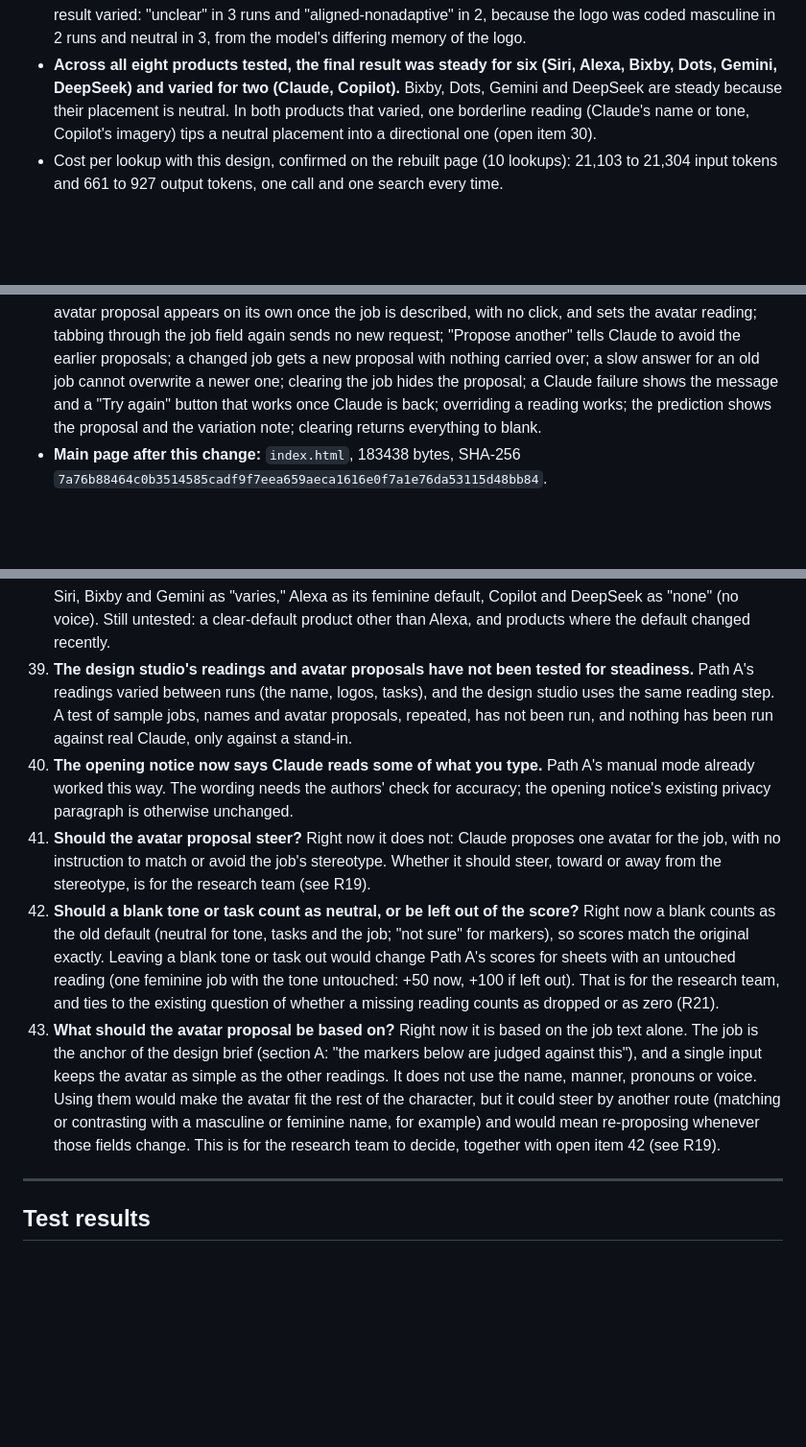
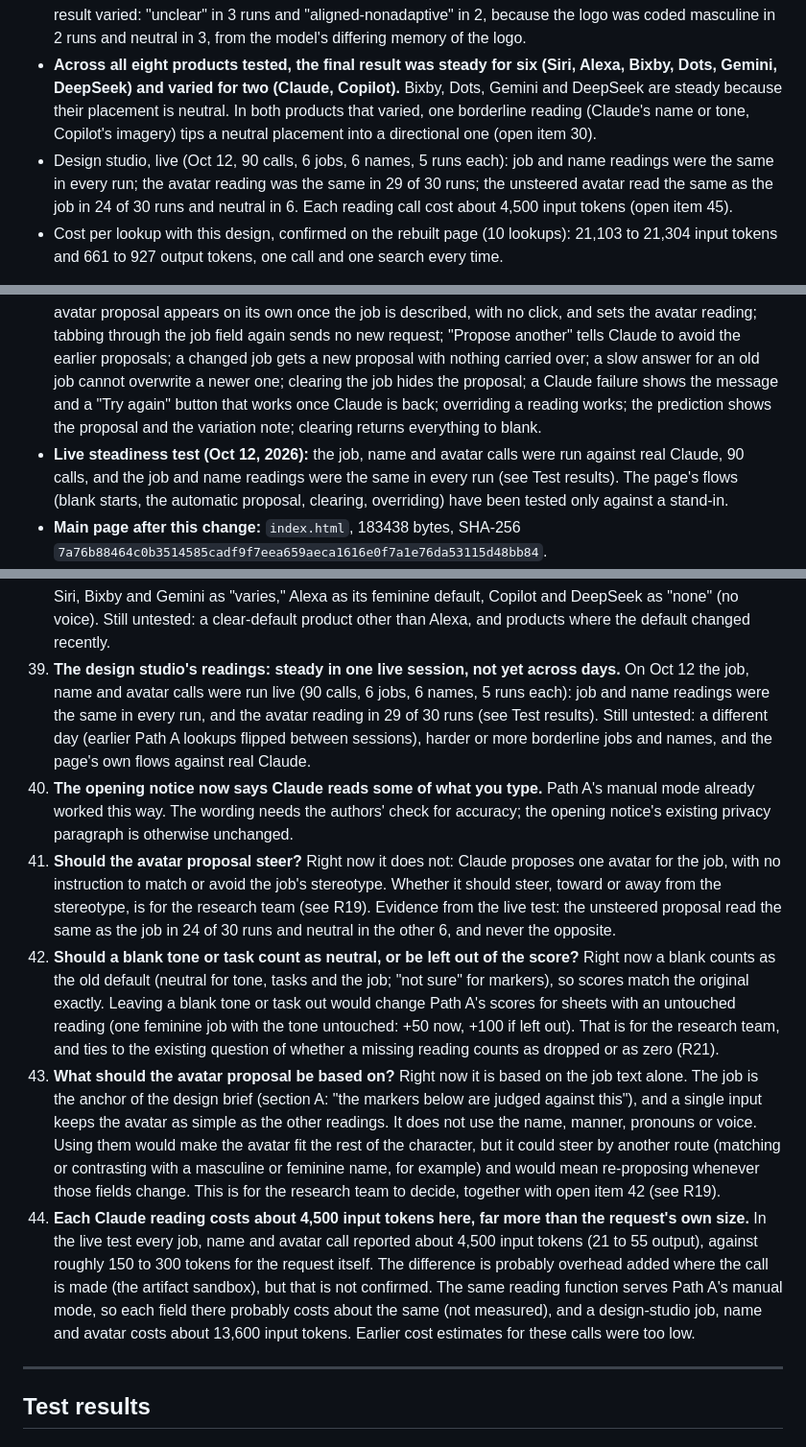
Before and after one commit to crivera8/casting-call, a Markdown page: decision-rules-log.md, 3 parts joined by grey strips. Shown at 96% size. Drawn GitHub-style; blank space fills up the shorter version.

```diff
--- a/decision-rules-log.md
+++ b/decision-rules-log.md
@@ -32,6 +32,7 @@
 - Third pair (OpenAI Dots 5, Gemini 5): "unclear" in all 10, because every marker is neutral-coded and the placement is therefore neutral. Dots' behavior score ranged from -50 to -100 (which third task was chosen, and tone coded masculine vs mixed) without any effect on the result. Gemini was steady except for one "unclear" adaptiveness reading.
 - Fourth pair (GitHub Copilot 5, DeepSeek 5): DeepSeek was "unclear" in all 5 (neutral placement). Copilot's result varied: "unclear" in 3 runs and "aligned-nonadaptive" in 2, because the logo was coded masculine in 2 runs and neutral in 3, from the model's differing memory of the logo.
 - **Across all eight products tested, the final result was steady for six (Siri, Alexa, Bixby, Dots, Gemini, DeepSeek) and varied for two (Claude, Copilot).** Bixby, Dots, Gemini and DeepSeek are steady because their placement is neutral. In both products that varied, one borderline reading (Claude's name or tone, Copilot's imagery) tips a neutral placement into a directional one (open item 30).
+- Design studio, live (Oct 12, 90 calls, 6 jobs, 6 names, 5 runs each): job and name readings were the same in every run; the avatar reading was the same in 29 of 30 runs; the unsteered avatar read the same as the job in 24 of 30 runs and neutral in 6. Each reading call cost about 4,500 input tokens (open item 45).
 - Cost per lookup with this design, confirmed on the rebuilt page (10 lookups): 21,103 to 21,304 input tokens and 661 to 927 output tokens, one call and one search every time.
 
 **Verified live (Oct 9, 2026):** you ran the rebuilt page in the preview (10 lookups, Siri and Alexa). All completed, one call and one search each, no errors (open item 18).
@@ -223,6 +224,7 @@ These are the rules the main page follows. Where a line says "Revised Oct 9, 202
 - **The avatar request:** one call, model and temperature 0 as elsewhere, no web search, 250 tokens at most. It carries the job text only, not the job's reading. It includes the "genuinely" instruction (R17), tells Claude to use no real people, existing characters or brands, and asks for a one-sentence concept, a code (masculine, feminine or neutral) and a reason of 12 words or fewer.
 - **If Claude is unavailable,** the dropdowns still work by hand and the page says what failed.
 - **Checks (against a stand-in for Claude, not live):** a job and a name typed each fill in a reading; the avatar proposal appears on its own once the job is described, with no click, and sets the avatar reading; tabbing through the job field again sends no new request; "Propose another" tells Claude to avoid the earlier proposals; a changed job gets a new proposal with nothing carried over; a slow answer for an old job cannot overwrite a newer one; clearing the job hides the proposal; a Claude failure shows the message and a "Try again" button that works once Claude is back; overriding a reading works; the prediction shows the proposal and the variation note; clearing returns everything to blank.
+- **Live steadiness test (Oct 12, 2026):** the job, name and avatar calls were run against real Claude, 90 calls, and the job and name readings were the same in every run (see Test results). The page's flows (blank starts, the automatic proposal, clearing, overriding) have been tested only against a stand-in.
 - **Main page after this change:** `index.html`, 183438 bytes, SHA-256 `7a76b88464c0b3514585cadf9f7eea659aeca1616e0f7a1e76da53115d48bb84`.
 - **Open decision for the research team:** whether the avatar proposal should steer, toward or away from the job's stereotype, or stay as it is. A steering version (aimed not to match the job's stereotype) was built on Oct 12 and removed the same day: the design studio shows what Claude outputs until section D, so a steering rule is a substantive change that the research team should decide (see "Considered, not built"). Without steering, the proposal reflects Claude's own associations with the job, so it may or may not match the job's stereotype; the reading shown says which. Also open: what the proposal should be based on (open item 44).
 
@@ -397,11 +399,12 @@ Each of these was in force at one time. They are kept so the reasoning is not lo
 37. **The authors' names remain in places outside the visible page of `index.html`.** Left on purpose: code comments in the script, and the git history (commit authors and email addresses, and the account handles in the repo and Pages URLs). Not addressed, because only the submitted page was in scope: the repo's `README.md` (it names both authors, their affiliations and their emails), `old/index.html`, older changelog entries, the artifact copy and the test pages built from earlier versions, and the published artifact made from the artifact copy. Kept on purpose, and they still identify the authors: the inline citation and the working-paper reference entry. If the repo or any of those copies is shared with reviewers, those matter.
 38. **The 2026-10-09 changelog entry pointed to `docs/decision-rules-log.md`, but the log is in the repo root.** Corrected in the changelog to `decision-rules-log.md` on 2026-10-12.
 39. **Whether Claude finds the same default voice each time: answered for the products tested.** Across 26 lookups, each of six products was coded the same way in every run, with no outdated default chosen: Siri, Bixby and Gemini as "varies," Alexa as its feminine default, Copilot and DeepSeek as "none" (no voice). Still untested: a clear-default product other than Alexa, and products where the default changed recently.
-40. **The design studio's readings and avatar proposals have not been tested for steadiness.** Path A's readings varied between runs (the name, logos, tasks), and the design studio uses the same reading step. A test of sample jobs, names and avatar proposals, repeated, has not been run, and nothing has been run against real Claude, only against a stand-in.
+40. **The design studio's readings: steady in one live session, not yet across days.** On Oct 12 the job, name and avatar calls were run live (90 calls, 6 jobs, 6 names, 5 runs each): job and name readings were the same in every run, and the avatar reading in 29 of 30 runs (see Test results). Still untested: a different day (earlier Path A lookups flipped between sessions), harder or more borderline jobs and names, and the page's own flows against real Claude.
 41. **The opening notice now says Claude reads some of what you type.** Path A's manual mode already worked this way. The wording needs the authors' check for accuracy; the opening notice's existing privacy paragraph is otherwise unchanged.
-42. **Should the avatar proposal steer?** Right now it does not: Claude proposes one avatar for the job, with no instruction to match or avoid the job's stereotype. Whether it should steer, toward or away from the stereotype, is for the research team (see R19).
+42. **Should the avatar proposal steer?** Right now it does not: Claude proposes one avatar for the job, with no instruction to match or avoid the job's stereotype. Whether it should steer, toward or away from the stereotype, is for the research team (see R19). Evidence from the live test: the unsteered proposal read the same as the job in 24 of 30 runs and neutral in the other 6, and never the opposite.
 43. **Should a blank tone or task count as neutral, or be left out of the score?** Right now a blank counts as the old default (neutral for tone, tasks and the job; "not sure" for markers), so scores match the original exactly. Leaving a blank tone or task out would change Path A's scores for sheets with an untouched reading (one feminine job with the tone untouched: +50 now, +100 if left out). That is for the research team, and ties to the existing question of whether a missing reading counts as dropped or as zero (R21).
 44. **What should the avatar proposal be based on?** Right now it is based on the job text alone. The job is the anchor of the design brief (section A: "the markers below are judged against this"), and a single input keeps the avatar as simple as the other readings. It does not use the name, manner, pronouns or voice. Using them would make the avatar fit the rest of the character, but it could steer by another route (matching or contrasting with a masculine or feminine name, for example) and would mean re-proposing whenever those fields change. This is for the research team to decide, together with open item 42 (see R19).
+45. **Each Claude reading costs about 4,500 input tokens here, far more than the request's own size.** In the live test every job, name and avatar call reported about 4,500 input tokens (21 to 55 output), against roughly 150 to 300 tokens for the request itself. The difference is probably overhead added where the call is made (the artifact sandbox), but that is not confirmed. The same reading function serves Path A's manual mode, so each field there probably costs about the same (not measured), and a design-studio job, name and avatar costs about 13,600 input tokens. Earlier cost estimates for these calls were too low.
 
 ---
 
```
Also changed, not shown: other parts of decision-rules-log.md (+19 -0 lines), CHANGELOG.md (+6 -4 lines).
